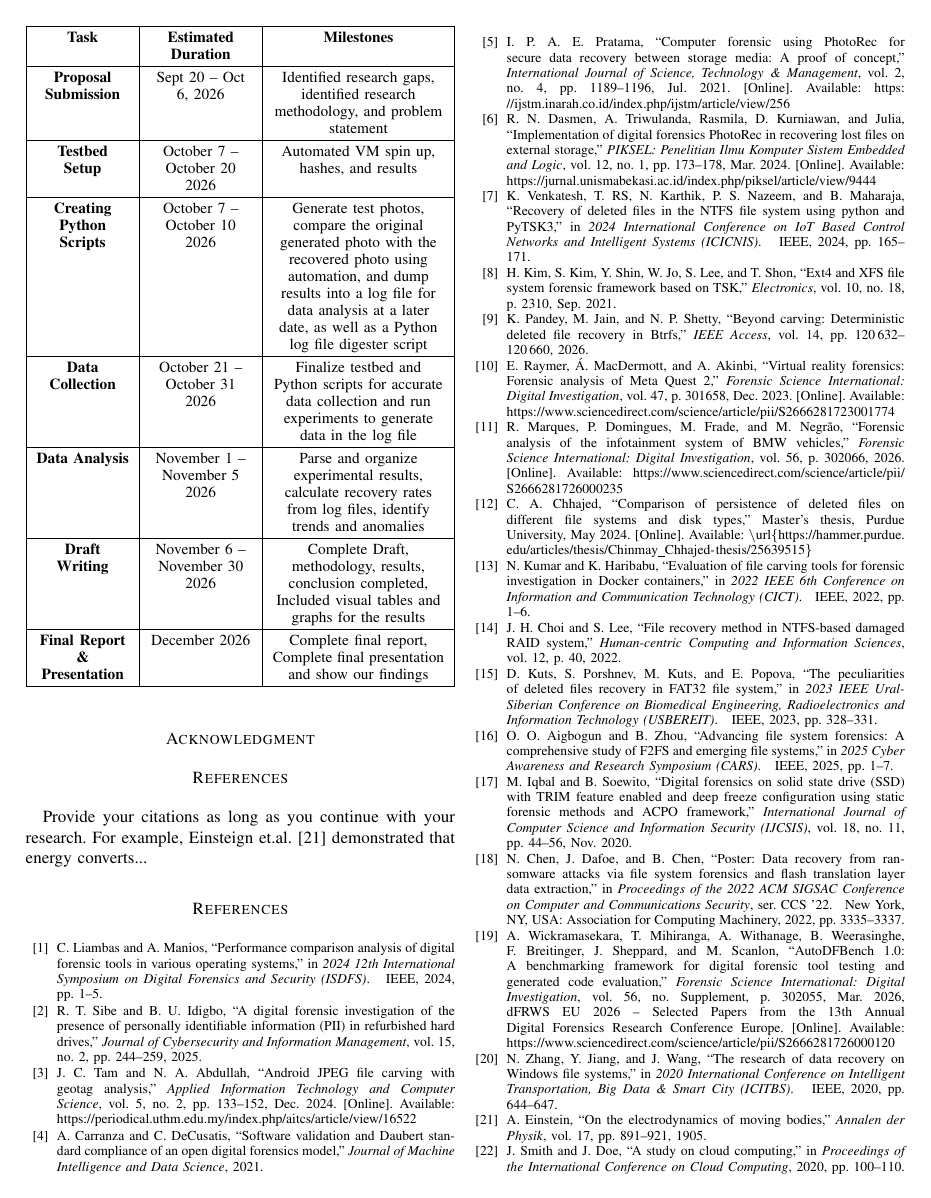
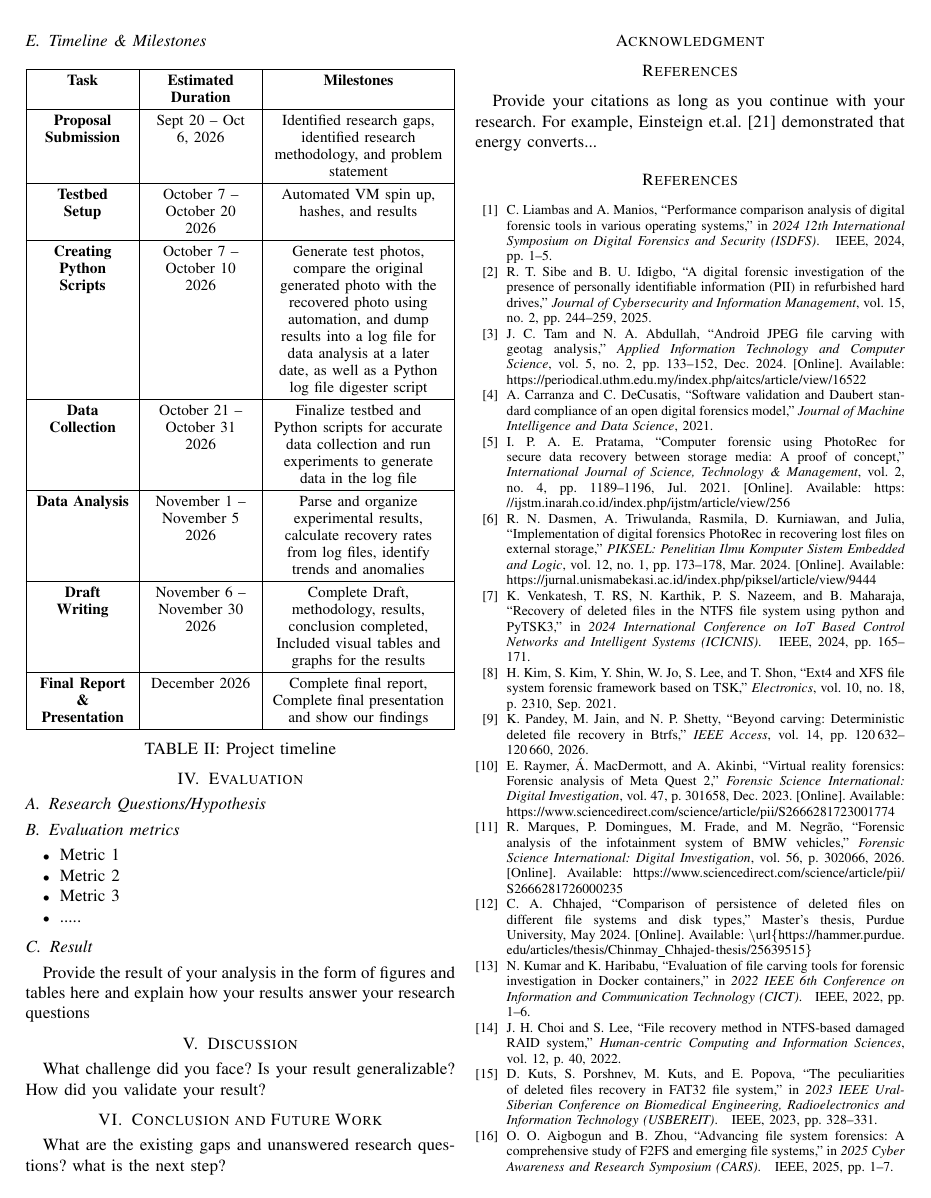
Before and after one commit to a0a912/7910_project_repo, a LaTeX paper (midterm_report/midterm_report.tex): page 7 of 8. Compiled offline with pdfLaTeX.

Commit message:
Revert "Research Questions/Hypothesis"
This reverts commit 25ddc2c09cf5945746ea5460b3a4806ae3974b87.

t Please enter the commit message for your changes. Lines starting

```diff
--- a/midterm_report/midterm_report.tex
+++ b/midterm_report/midterm_report.tex
@@ -10,6 +10,7 @@
 \usepackage{url}
 \usepackage{tabularx}
 \usepackage{array}
+\usepackage{caption}
 \newcolumntype{C}[1]{>{\centering\arraybackslash\hyphenpenalty=10000}p{#1}}
 \newcolumntype{Y}{>{\centering\arraybackslash\hyphenpenalty=10000}X}
 \begin{document}
@@ -268,15 +270,25 @@ The results can be presented using bar charts for mean recovery rates, box plots
 \textbf{Final Report \& Presentation} & December 2026 & Complete final report, Complete final presentation and show our findings \\
 \hline
 \end{tabularx}
-\end{table}
+\captionof{table}{Project timeline}
+\end{center}
 
 
 
 \section{Evaluation}
 \subsection{Research Questions/Hypothesis}
+\subsection {Evaluation metrics}
+\begin{itemize}
+\item Metric 1
+\item Metric 2
+\item Metric 3
+\item .....
+\end{itemize}
+\subsection {Result}
+Provide the result of your analysis in the form of figures and tables here and explain how your results answer your research questions
 
-The main question behind our research is how different filesystem architectures (NTFS, Ext4, exFAT, Btrfs, and bcachefs) affect the outcome of file carving through PhotoRec.
-Is there a significant relationship between different file systems and the ability to recover deleted data using PhotoRec?
+\section{Discussion}
+What challenge did you face? Is your result generalizable? How did you validate your result?
 
 \section{Conclusion and Future Work}
 What are the existing gaps and unanswered research questions? what is the next step?
```
Also changed, not shown: midterm_report/midterm_report.tex (5 more changed lines).
